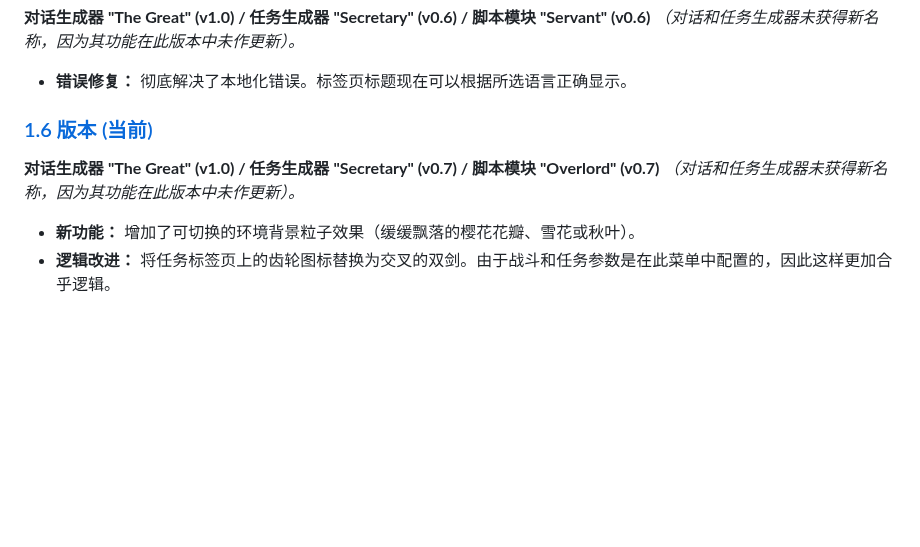
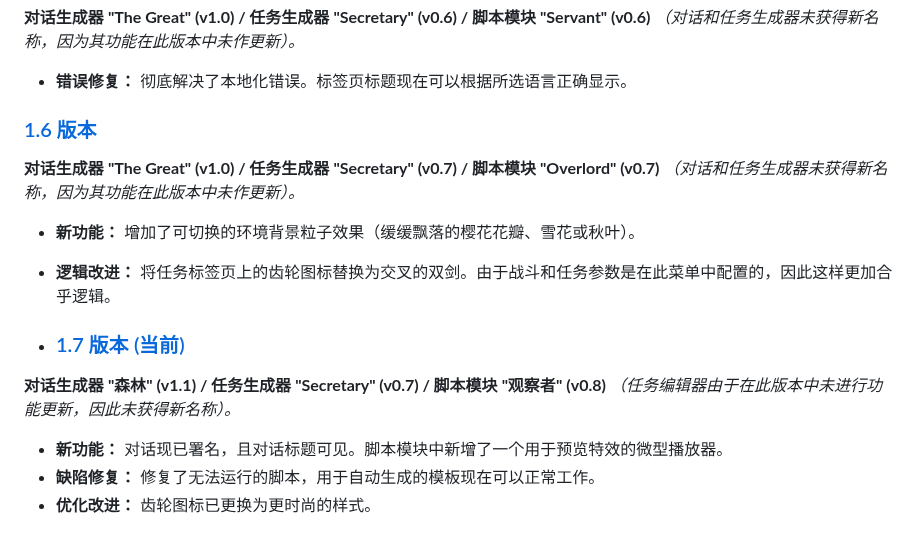
Before and after one commit to picadoni/customNPCs-constructor, a Markdown page: README.zh.md, the part around the change. Rendered like a GitHub page; blank space fills up the shorter version.

```diff
--- a/README.zh.md
+++ b/README.zh.md
@@ -114,8 +114,15 @@
 *（对话和任务生成器未获得新名称，因为其功能在此版本中未作更新）。*
 * **错误修复：** 彻底解决了本地化错误。标签页标题现在可以根据所选语言正确显示。
 
-### [1.6 版本 (当前)](https://picadoni.github.io/customNPCs-constructor)
+### [1.6 版本](https://picadoni.github.io/customNPCs-constructor/ver%201.6/)
 **对话生成器 "The Great" (v1.0) / 任务生成器 "Secretary" (v0.7) / 脚本模块 "Overlord" (v0.7)**
 *（对话和任务生成器未获得新名称，因为其功能在此版本中未作更新）。*
 * **新功能：** 增加了可切换的环境背景粒子效果（缓缓飘落的樱花花瓣、雪花或秋叶）。
 * **逻辑改进：** 将任务标签页上的齿轮图标替换为交叉的双剑。由于战斗和任务参数是在此菜单中配置的，因此这样更加合乎逻辑。
+
+* ### [1.7 版本 (当前)](https://picadoni.github.io/customNPCs-constructor)
+**对话生成器 "森林" (v1.1) / 任务生成器 "Secretary" (v0.7) / 脚本模块 "观察者" (v0.8)**
+*（任务编辑器由于在此版本中未进行功能更新，因此未获得新名称）。*
+* **新功能：** 对话现已署名，且对话标题可见。脚本模块中新增了一个用于预览特效的微型播放器。
+* **缺陷修复：** 修复了无法运行的脚本，用于自动生成的模板现在可以正常工作。
+* **优化改进：** 齿轮图标已更换为更时尚的样式。
```
